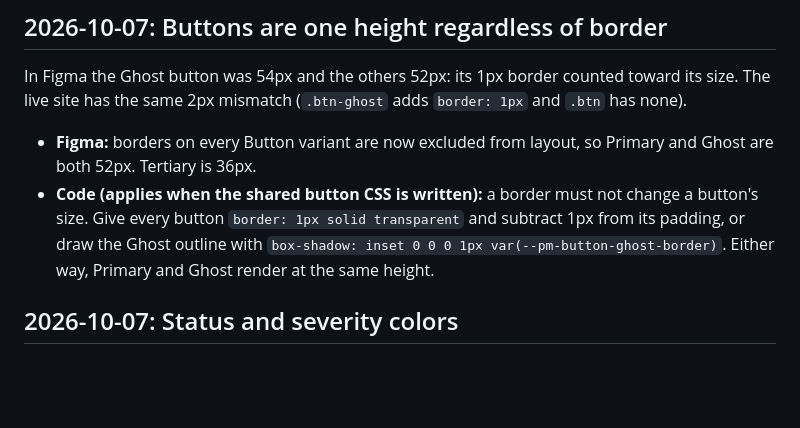
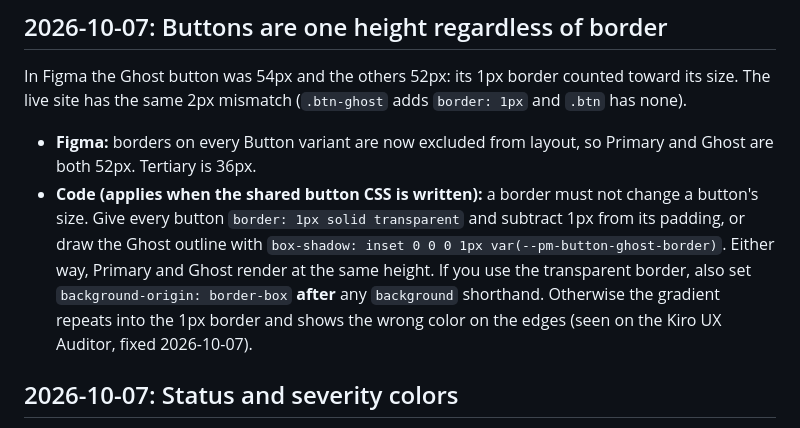
Before and after one commit to perceptionmanager/design-system, a Markdown page: DECISIONS.md, the part around the change. GitHub-like rendering; blank space fills up the shorter version.

Commit message:
DECISIONS: note background-origin requirement for transparent-border buttons
Co-Authored-By: Claude Opus 5.5 <noreply@anthropic.com>
Claude-Session: https://claude.ai/code/session_01Kb6KDUJLMQCxV5AUYF6uaN

```diff
--- a/DECISIONS.md
+++ b/DECISIONS.md
@@ -36,7 +36,7 @@ Changed in Figma by Alex: the Tertiary button looked wrong with the portfolio's
 ## 2026-10-07: Buttons are one height regardless of border
 In Figma the Ghost button was 54px and the others 52px: its 1px border counted toward its size. The live site has the same 2px mismatch (`.btn-ghost` adds `border: 1px` and `.btn` has none).
 - **Figma:** borders on every Button variant are now excluded from layout, so Primary and Ghost are both 52px. Tertiary is 36px.
-- **Code (applies when the shared button CSS is written):** a border must not change a button's size. Give every button `border: 1px solid transparent` and subtract 1px from its padding, or draw the Ghost outline with `box-shadow: inset 0 0 0 1px var(--pm-button-ghost-border)`. Either way, Primary and Ghost render at the same height.
+- **Code (applies when the shared button CSS is written):** a border must not change a button's size. Give every button `border: 1px solid transparent` and subtract 1px from its padding, or draw the Ghost outline with `box-shadow: inset 0 0 0 1px var(--pm-button-ghost-border)`. Either way, Primary and Ghost render at the same height. If you use the transparent border, also set `background-origin: border-box` **after** any `background` shorthand. Otherwise the gradient repeats into the 1px border and shows the wrong color on the edges (seen on the Kiro UX Auditor, fixed 2026-10-07).
 
 ## 2026-10-07: Status and severity colors
 Needed by the Kiro UX Auditor (audit severity) and useful for any product that shows errors or warnings. Coral is the brand accent, so it is not used for severity.
```
